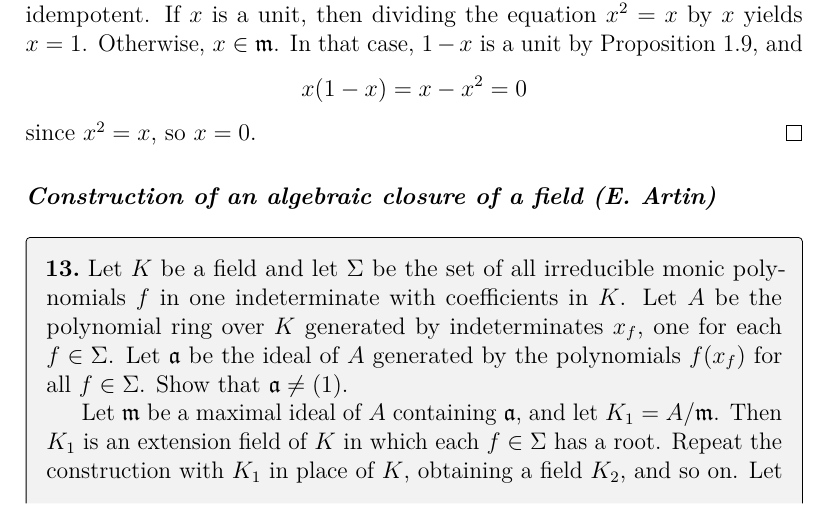
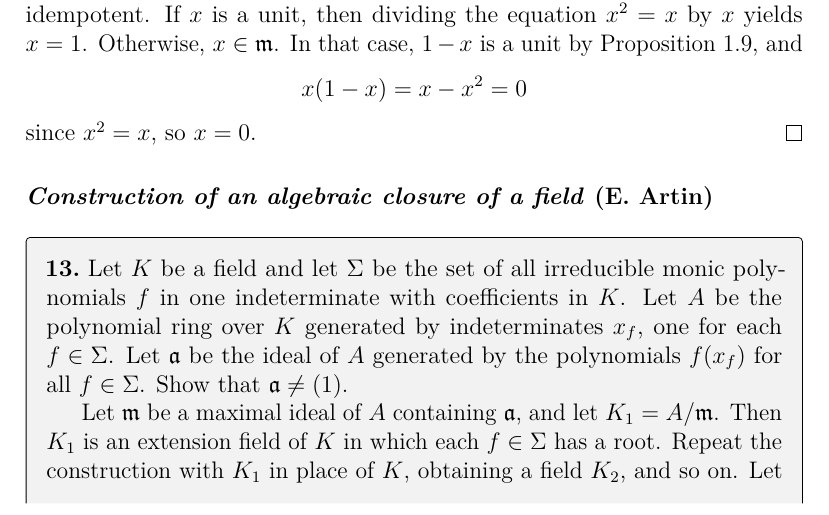
Before and after one commit to artemmavrin/atiyah-macdonald, a LaTeX document (solutions.tex, which reads chapters/01/exercises/13.tex): part of page 15 of 28, cut so that both start at the same text. Compiled offline with pdfLaTeX.

Commit message:
made section title consistent with Atiyah-Macdonald

```diff
--- a/chapters/01/exercises/13.tex
+++ b/chapters/01/exercises/13.tex
@@ -1,4 +1,4 @@
-\section{Construction of an algebraic closure of a field (E. Artin)}
+\section{Construction of an algebraic closure of a field \textup{(E. Artin)}}
 
 \begin{exercise}
 Let \(K\) be a field and let \(\Sigma\) be the set of all irreducible monic polynomials \(f\) in one indeterminate with coefficients in \(K\).
```
